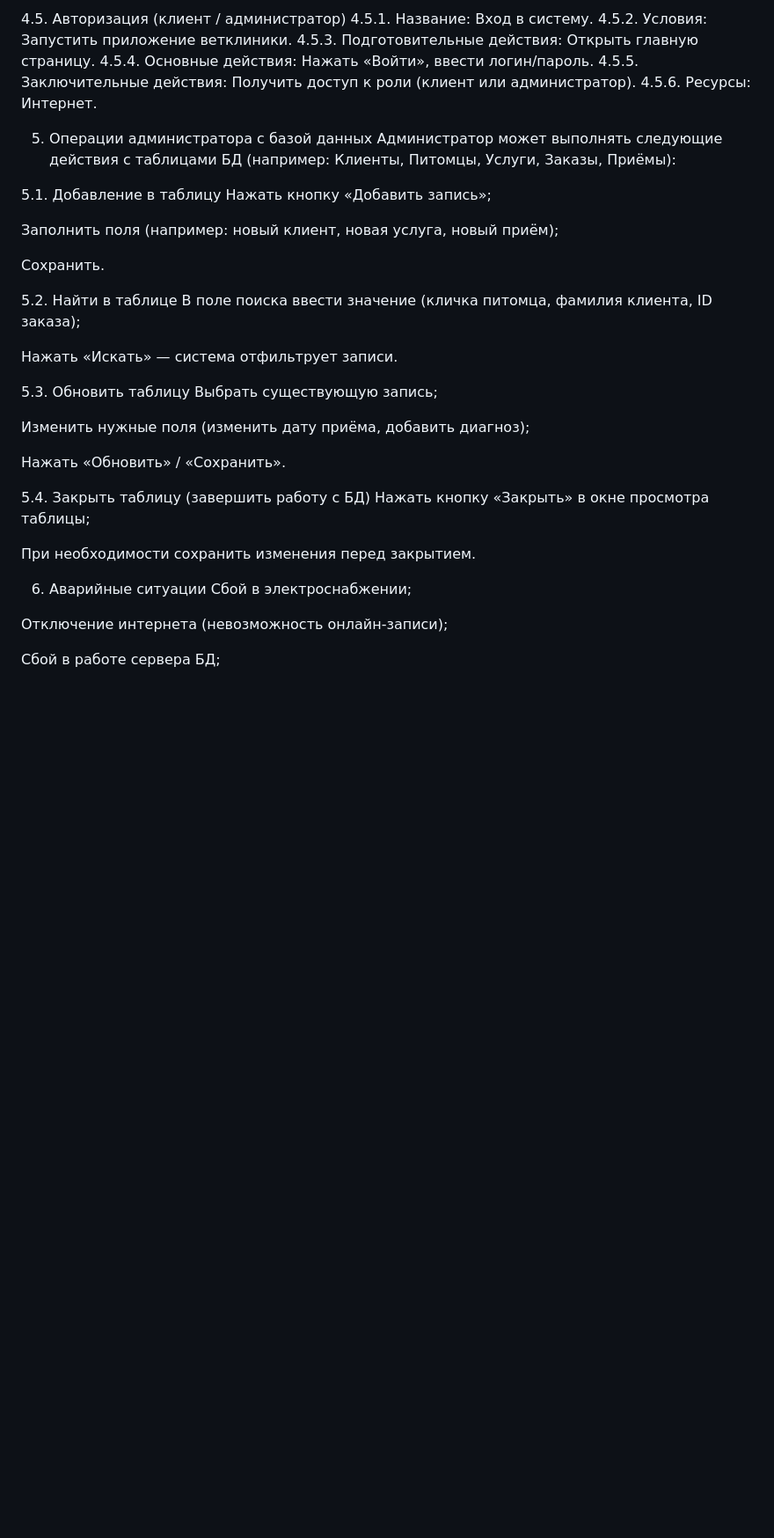
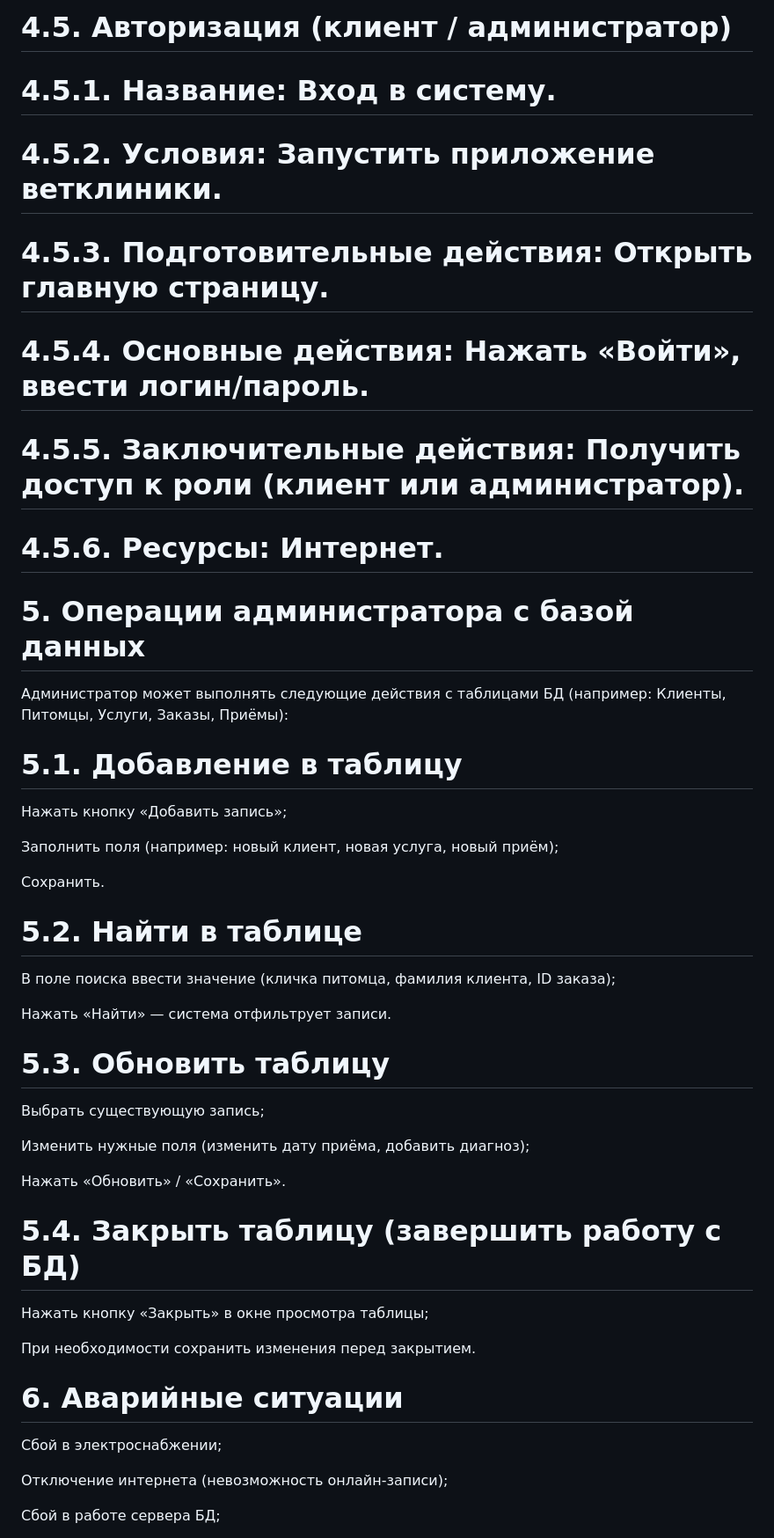
Before and after one commit to 11savok11/VetClinicWindowsForm, a Markdown page: README.md, the part around one of its changes. Shown at 88% size. Drawn GitHub-style; blank space fills up the shorter version.

```diff
--- a/README.md
+++ b/README.md
@@ -117,40 +117,40 @@
 
-4.5. Авторизация (клиент / администратор)
-4.5.1. Название: Вход в систему.
-4.5.2. Условия: Запустить приложение ветклиники.
-4.5.3. Подготовительные действия: Открыть главную страницу.
-4.5.4. Основные действия: Нажать «Войти», ввести логин/пароль.
-4.5.5. Заключительные действия: Получить доступ к роли (клиент или администратор).
-4.5.6. Ресурсы: Интернет.
+# 4.5. Авторизация (клиент / администратор)
+# 4.5.1. Название: Вход в систему.
+# 4.5.2. Условия: Запустить приложение ветклиники.
+# 4.5.3. Подготовительные действия: Открыть главную страницу.
+# 4.5.4. Основные действия: Нажать «Войти», ввести логин/пароль.
+# 4.5.5. Заключительные действия: Получить доступ к роли (клиент или администратор).
+# 4.5.6. Ресурсы: Интернет.
 
-5. Операции администратора с базой данных
+# 5. Операции администратора с базой данных
 Администратор может выполнять следующие действия с таблицами БД (например: Клиенты, Питомцы, Услуги, Заказы, Приёмы):
 
-5.1. Добавление в таблицу
+# 5.1. Добавление в таблицу
 Нажать кнопку «Добавить запись»;
 
 Заполнить поля (например: новый клиент, новая услуга, новый приём);
 
 Сохранить.
 
-5.2. Найти в таблице
+# 5.2. Найти в таблице
 В поле поиска ввести значение (кличка питомца, фамилия клиента, ID заказа);
 
-Нажать «Искать» — система отфильтрует записи.
+Нажать «Найти» — система отфильтрует записи.
 
-5.3. Обновить таблицу
+# 5.3. Обновить таблицу
 Выбрать существующую запись;
 
 Изменить нужные поля (изменить дату приёма, добавить диагноз);
 
 Нажать «Обновить» / «Сохранить».
 
-5.4. Закрыть таблицу (завершить работу с БД)
+# 5.4. Закрыть таблицу (завершить работу с БД)
 Нажать кнопку «Закрыть» в окне просмотра таблицы;
 
 При необходимости сохранить изменения перед закрытием.
 
-6. Аварийные ситуации
+# 6. Аварийные ситуации
 Сбой в электроснабжении;
 
 Отключение интернета (невозможность онлайн-записи);
```
Also changed, not shown: other parts of README.md (+47 -47 lines).
